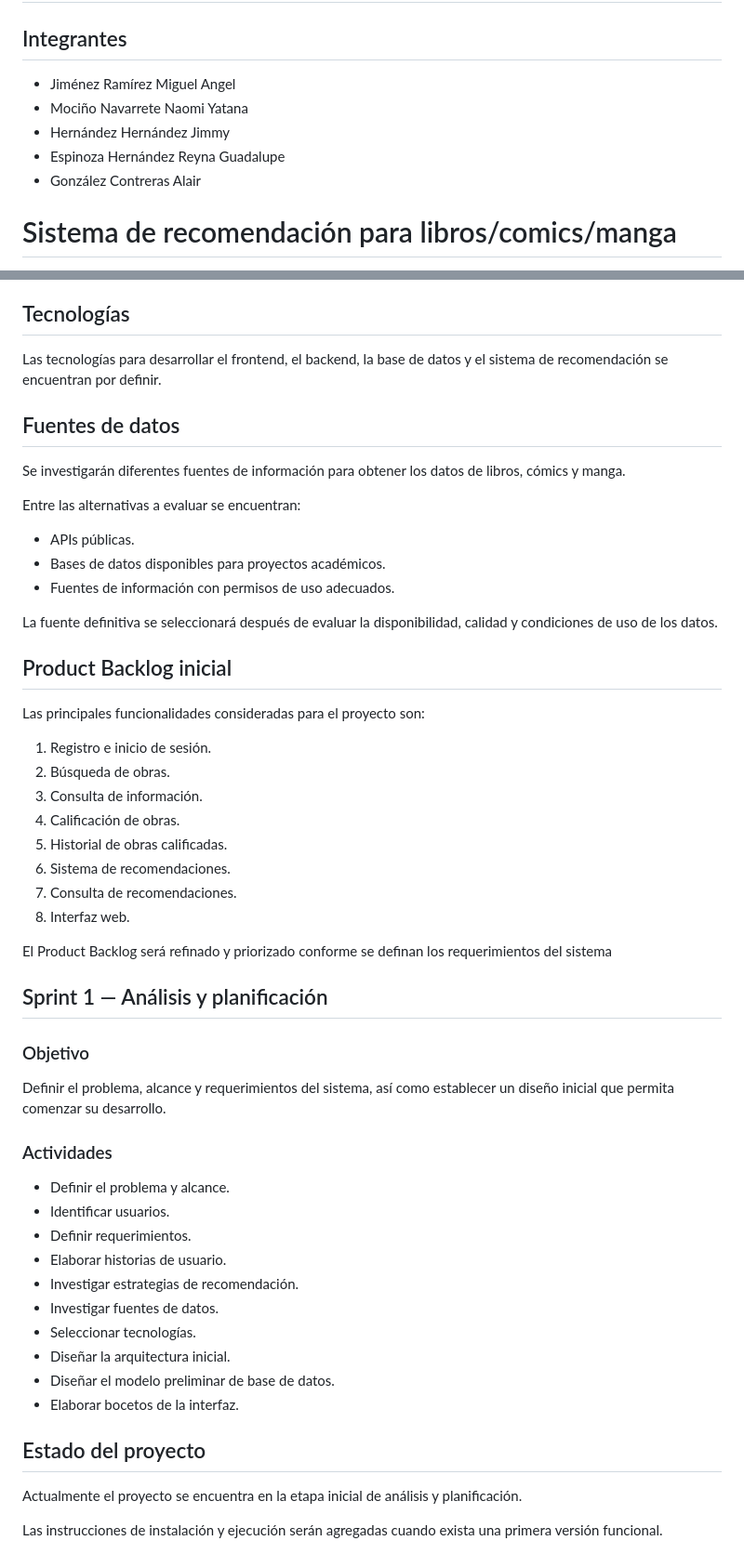
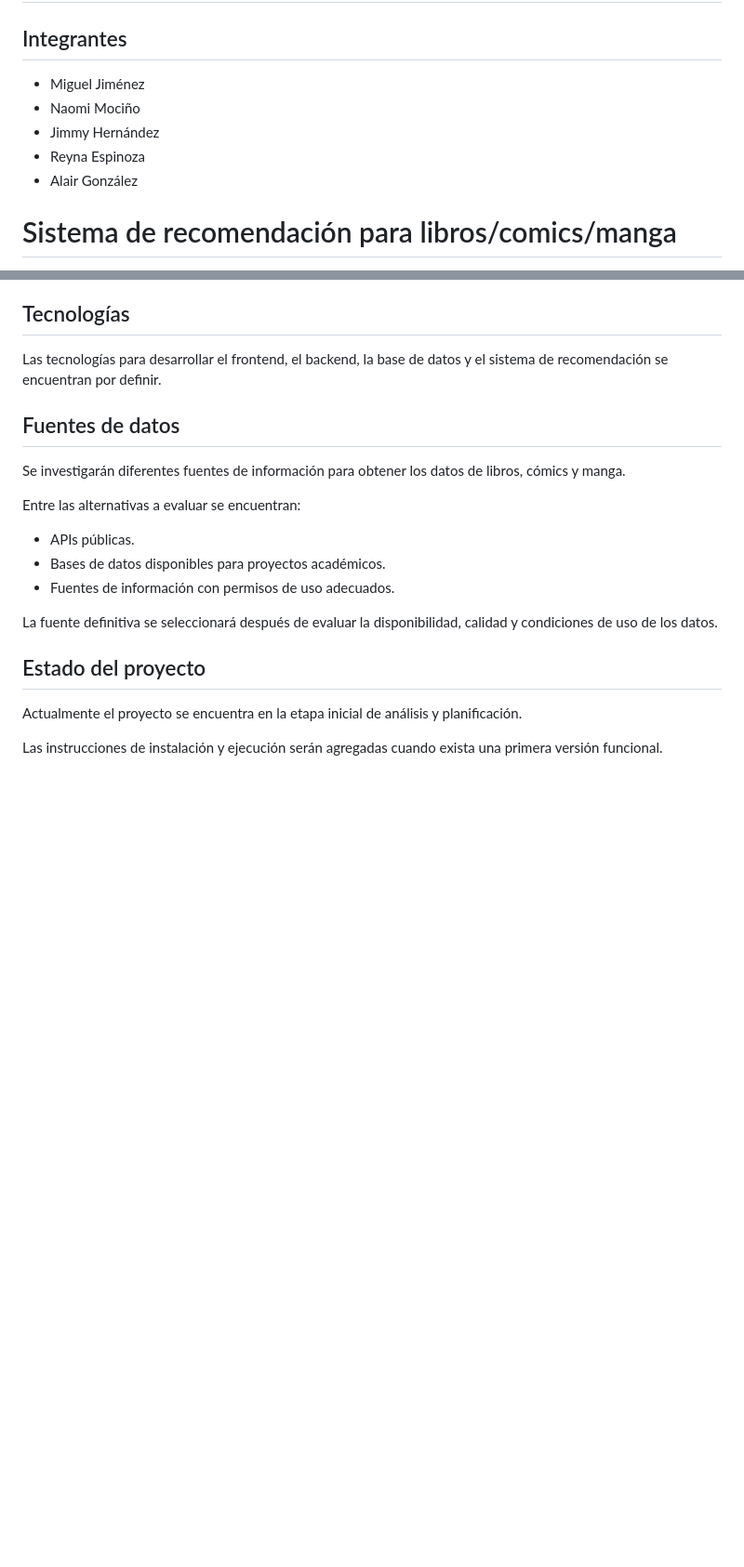
Before and after one commit to SE-7003-2027/Git-Wreckers, a Markdown page: README.md, 2 parts joined by grey strips. Shown at 93% size. GitHub-like rendering; blank space fills up the shorter version.

Commit message:
:memo: docs: Correccion del README segun la retroalimentacion
Updated team member names and added work organization section. Removed initial product backlog and sprint planning details.

```diff
--- a/README.md
+++ b/README.md
@@ -2,11 +2,11 @@
 
 ## Integrantes
 
-- Jiménez Ramírez Miguel Angel
-- Mociño Navarrete Naomi Yatana
-- Hernández Hernández Jimmy
-- Espinoza Hernández Reyna Guadalupe
-- González Contreras Alair
+- Miguel Jiménez
+- Naomi Mociño
+- Jimmy Hernández
+- Reyna Espinoza
+- Alair González
 
 # Sistema de recomendación para libros/comics/manga
 
@@ -106,41 +90,6 @@ Entre las alternativas a evaluar se encuentran:
 
 La fuente definitiva se seleccionará después de evaluar la disponibilidad, calidad y condiciones de uso de los datos.
 
-
-## Product Backlog inicial
-
-Las principales funcionalidades consideradas para el proyecto son:
-
-1. Registro e inicio de sesión.
-2. Búsqueda de obras.
-3. Consulta de información.
-4. Calificación de obras.
-5. Historial de obras calificadas.
-6. Sistema de recomendaciones.
-7. Consulta de recomendaciones.
-8. Interfaz web.
-
-El Product Backlog será refinado y priorizado conforme se definan los requerimientos del sistema
-
-## Sprint 1 — Análisis y planificación
-
-### Objetivo
-
-Definir el problema, alcance y requerimientos del sistema, así como establecer un diseño inicial que permita comenzar su desarrollo.
-
-### Actividades
-
-- Definir el problema y alcance.
-- Identificar usuarios.
-- Definir requerimientos.
-- Elaborar historias de usuario.
-- Investigar estrategias de recomendación.
-- Investigar fuentes de datos.
-- Seleccionar tecnologías.
-- Diseñar la arquitectura inicial.
-- Diseñar el modelo preliminar de base de datos.
-- Elaborar bocetos de la interfaz.
-
 ## Estado del proyecto
 
 Actualmente el proyecto se encuentra en la etapa inicial de análisis y planificación.
```
Also changed, not shown: other parts of README.md (+6 -22 lines).
